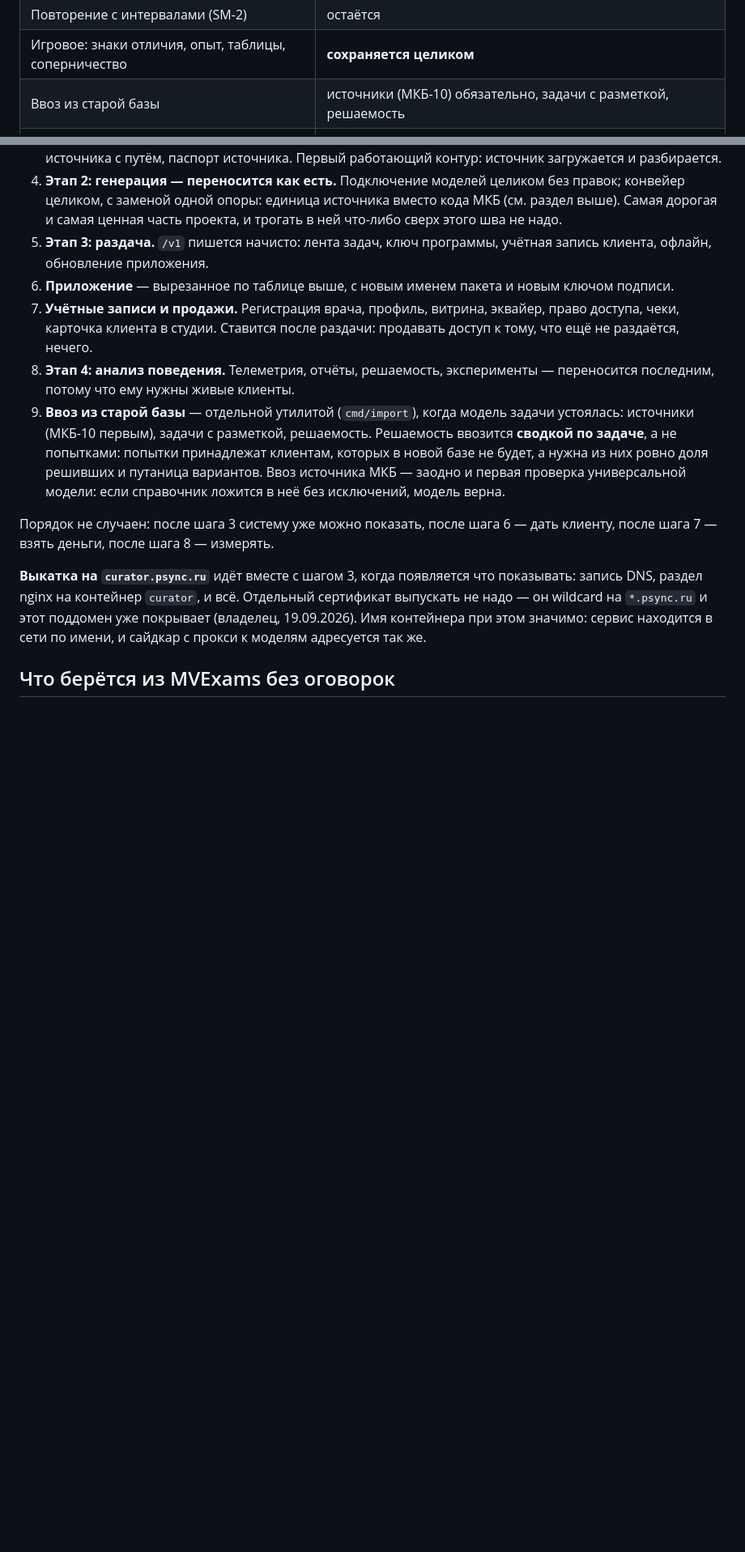
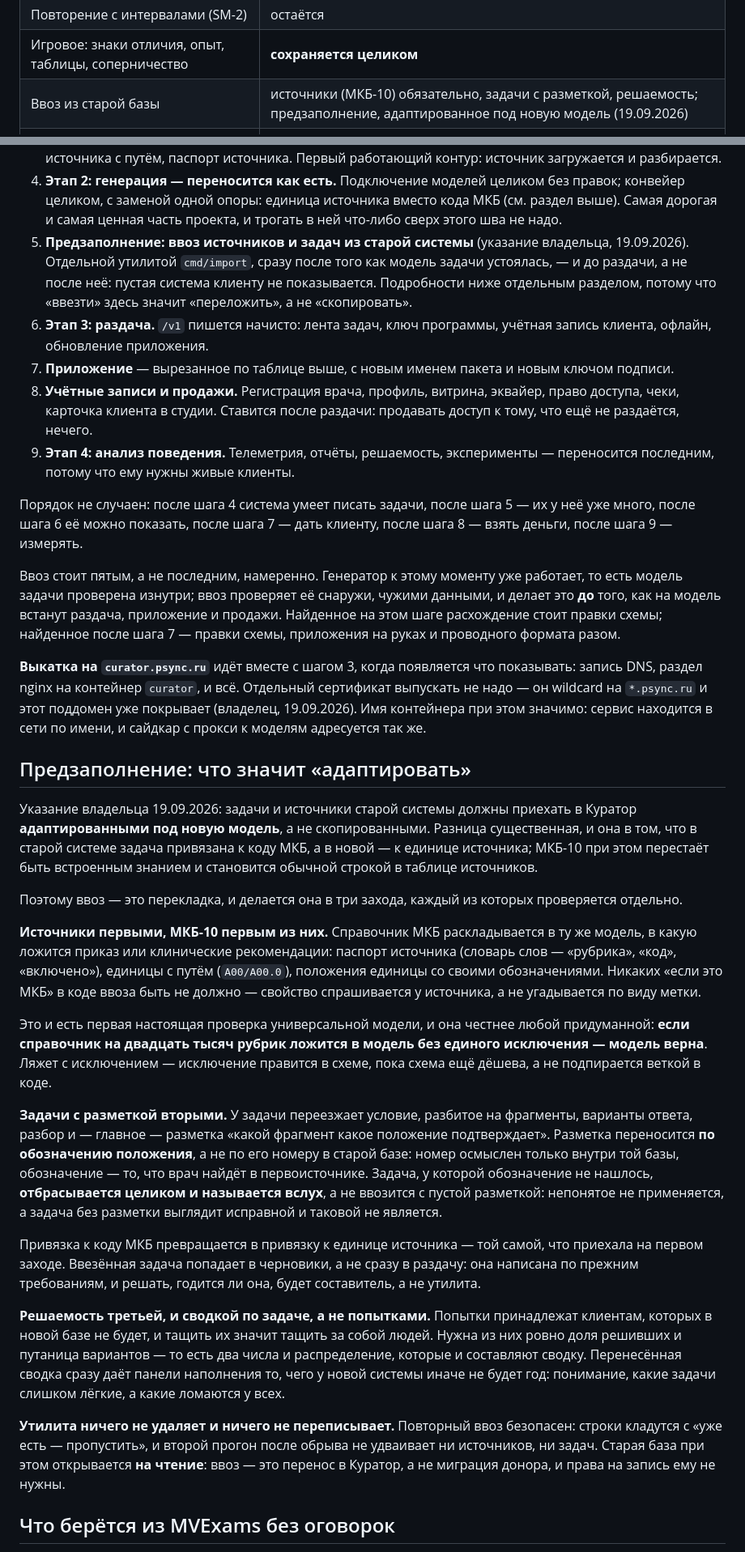
Before and after one commit to zazzool/Curator, a Markdown page: docs/plan.md, 2 parts joined by grey strips. Shown at 81% size. Drawn GitHub-style; blank space fills up the shorter version.

Commit message:
План: предзаполнение из старой системы, пятым шагом
Указание владельца 19.09.2026: задачи и источники (МКБ-10) старой системы
ввозятся в Куратор адаптированными под новую модель.

Ввоз в плане был, но последним, девятым шагом, и одним абзацем. Оба
обстоятельства поправлены.

Место: пятым шагом, сразу после генерации и ДО раздачи. Предзаполнение
значит, что клиенту показывается не пустая система; и ровно так ввоз
становится проверкой модели задачи снаружи, чужими данными, пока на модель
ещё не встали раздача, приложение и продажи. Расхождение, найденное на
пятом шаге, стоит правки схемы; найденное после седьмого — правки схемы,
приложения на руках и проводного формата разом.

Состав: отдельный раздел о том, что «адаптировать» здесь значит
«переложить». Источники первыми, МКБ-10 первым из них — и без единого
«если это МКБ» в коде ввоза: если справочник ложится в модель без
исключений, модель верна. Задачи вторыми, с разметкой ПО ОБОЗНАЧЕНИЮ
положения, а не по номеру в старой базе: номер осмыслен только внутри той
базы. Задача с ненайденным обозначением отбрасывается целиком и называется
вслух — задача с пустой разметкой выглядит исправной и таковой не является.
Решаемость третьей, сводкой по задаче: попытки принадлежат клиентам,
которых в новой базе не будет.

Co-Authored-By: Claude Opus 5 (1M context) <noreply@anthropic.com>
Claude-Session: https://claude.ai/code/session_01WvQroUQzPHuUqs1eaBHR8U

```diff
--- a/docs/plan.md
+++ b/docs/plan.md
@@ -20,7 +20,7 @@
 | Доставка задач | подписанный манифест и офлайн остаются |
 | Повторение с интервалами (SM-2) | остаётся |
 | Игровое: знаки отличия, опыт, таблицы, соперничество | **сохраняется целиком** |
-| Ввоз из старой базы | источники (МКБ-10) обязательно, задачи с разметкой, решаемость |
+| Ввоз из старой базы | источники (МКБ-10) обязательно, задачи с разметкой, решаемость; предзаполнение, адаптированное под новую модель (19.09.2026) |
 | Что продаём | и подписку на корпус, и наборы поштучно — право на доступ одно |
 | Приём платежей | заготовка под эквайер; первый круг живёт на ручном приходе оператора |
 
@@ -245,31 +245,89 @@ Curator это **основание**, и оно даётся даром: пус
    целиком без правок; конвейер целиком, с заменой одной опоры: единица
    источника вместо кода МКБ (см. раздел выше). Самая дорогая и самая
    ценная часть проекта, и трогать в ней что-либо сверх этого шва не надо.
-5. **Этап 3: раздача.** `/v1` пишется начисто: лента задач, ключ программы,
+5. **Предзаполнение: ввоз источников и задач из старой системы**
+   (указание владельца, 19.09.2026). Отдельной утилитой `cmd/import`, сразу
+   после того как модель задачи устоялась, — и до раздачи, а не после неё:
+   пустая система клиенту не показывается. Подробности ниже отдельным
+   разделом, потому что «ввезти» здесь значит «переложить», а не
+   «скопировать».
+6. **Этап 3: раздача.** `/v1` пишется начисто: лента задач, ключ программы,
    учётная запись клиента, офлайн, обновление приложения.
-6. **Приложение** — вырезанное по таблице выше, с новым именем пакета и
+7. **Приложение** — вырезанное по таблице выше, с новым именем пакета и
    новым ключом подписи.
-7. **Учётные записи и продажи.** Регистрация врача, профиль, витрина,
+8. **Учётные записи и продажи.** Регистрация врача, профиль, витрина,
    эквайер, право доступа, чеки, карточка клиента в студии. Ставится после
    раздачи: продавать доступ к тому, что ещё не раздаётся, нечего.
-8. **Этап 4: анализ поведения.** Телеметрия, отчёты, решаемость,
+9. **Этап 4: анализ поведения.** Телеметрия, отчёты, решаемость,
    эксперименты — переносится последним, потому что ему нужны живые клиенты.
-9. **Ввоз из старой базы** — отдельной утилитой (`cmd/import`), когда
-   модель задачи устоялась: источники (МКБ-10 первым), задачи с разметкой,
-   решаемость. Решаемость ввозится **сводкой по задаче**, а не попытками:
-   попытки принадлежат клиентам, которых в новой базе не будет, а нужна из
-   них ровно доля решивших и путаница вариантов. Ввоз источника МКБ —
-   заодно и первая проверка универсальной модели: если справочник ложится
-   в неё без исключений, модель верна.
 
-Порядок не случаен: после шага 3 систему уже можно показать, после шага 6 —
-дать клиенту, после шага 7 — взять деньги, после шага 8 — измерять.
+Порядок не случаен: после шага 4 система умеет писать задачи, после шага 5 —
+их у неё уже много, после шага 6 её можно показать, после шага 7 — дать
+клиенту, после шага 8 — взять деньги, после шага 9 — измерять.
+
+Ввоз стоит пятым, а не последним, намеренно. Генератор к этому моменту уже
+работает, то есть модель задачи проверена изнутри; ввоз проверяет её снаружи,
+чужими данными, и делает это **до** того, как на модель встанут раздача,
+приложение и продажи. Найденное на этом шаге расхождение стоит правки схемы;
+найденное после шага 7 — правки схемы, приложения на руках и проводного
+формата разом.
 
 **Выкатка на `curator.psync.ru`** идёт вместе с шагом 3, когда появляется что
 показывать: запись DNS, раздел nginx на контейнер `curator`, и всё. Отдельный
 сертификат выпускать не надо — он wildcard на `*.psync.ru` и этот поддомен
 уже покрывает (владелец, 19.09.2026). Имя контейнера при этом значимо: сервис
 находится в сети по имени, и сайдкар с прокси к моделям адресуется так же.
+
+## Предзаполнение: что значит «адаптировать»
+
+Указание владельца 19.09.2026: задачи и источники старой системы должны
+приехать в Куратор **адаптированными под новую модель**, а не скопированными.
+Разница существенная, и она в том, что в старой системе задача привязана к
+коду МКБ, а в новой — к единице источника; МКБ-10 при этом перестаёт быть
+встроенным знанием и становится обычной строкой в таблице источников.
+
+Поэтому ввоз — это перекладка, и делается она в три захода, каждый из которых
+проверяется отдельно.
+
+**Источники первыми, МКБ-10 первым из них.** Справочник МКБ раскладывается в
+ту же модель, в какую ложится приказ или клинические рекомендации: паспорт
+источника (словарь слов — «рубрика», «код», «включено»), единицы с путём
+(`A00/A00.0`), положения единицы со своими обозначениями. Никаких «если это
+МКБ» в коде ввоза быть не должно — свойство спрашивается у источника, а не
+угадывается по виду метки.
+
+Это и есть первая настоящая проверка универсальной модели, и она честнее
+любой придуманной: **если справочник на двадцать тысяч рубрик ложится в модель
+без единого исключения — модель верна**. Ляжет с исключением — исключение
+правится в схеме, пока схема ещё дёшева, а не подпирается веткой в коде.
+
+**Задачи с разметкой вторыми.** У задачи переезжает условие, разбитое на
+фрагменты, варианты ответа, разбор и — главное — разметка «какой фрагмент
+какое положение подтверждает». Разметка переносится **по обозначению
+положения**, а не по его номеру в старой базе: номер осмыслен только внутри
+той базы, обозначение — то, что врач найдёт в первоисточнике. Задача, у
+которой обозначение не нашлось, **отбрасывается целиком и называется вслух**,
+а не ввозится с пустой разметкой: непонятое не применяется, а задача без
+разметки выглядит исправной и таковой не является.
+
+Привязка к коду МКБ превращается в привязку к единице источника — той самой,
+что приехала на первом заходе. Ввезённая задача попадает в черновики, а не
+сразу в раздачу: она написана по прежним требованиям, и решать, годится ли
+она, будет составитель, а не утилита.
+
+**Решаемость третьей, и сводкой по задаче, а не попытками.** Попытки
+принадлежат клиентам, которых в новой базе не будет, и тащить их значит
+тащить за собой людей. Нужна из них ровно доля решивших и путаница
+вариантов — то есть два числа и распределение, которые и составляют сводку.
+Перенесённая сводка сразу даёт панели наполнения то, чего у новой системы
+иначе не будет год: понимание, какие задачи слишком лёгкие, а какие ломаются
+у всех.
+
+**Утилита ничего не удаляет и ничего не переписывает.** Повторный ввоз
+безопасен: строки кладутся с «уже есть — пропустить», и второй прогон после
+обрыва не удваивает ни источников, ни задач. Старая база при этом открывается
+**на чтение**: ввоз — это перенос в Куратор, а не миграция донора, и права на
+запись ему не нужны.
 
 ## Что берётся из MVExams без оговорок
 
```
